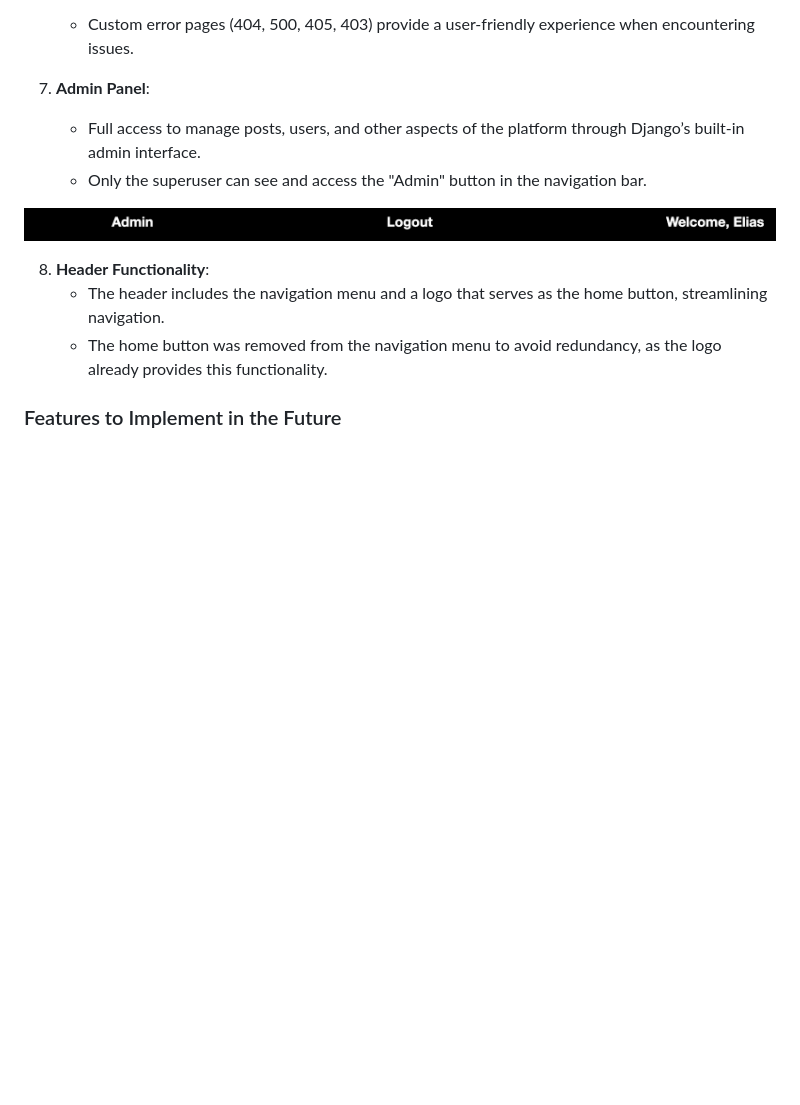
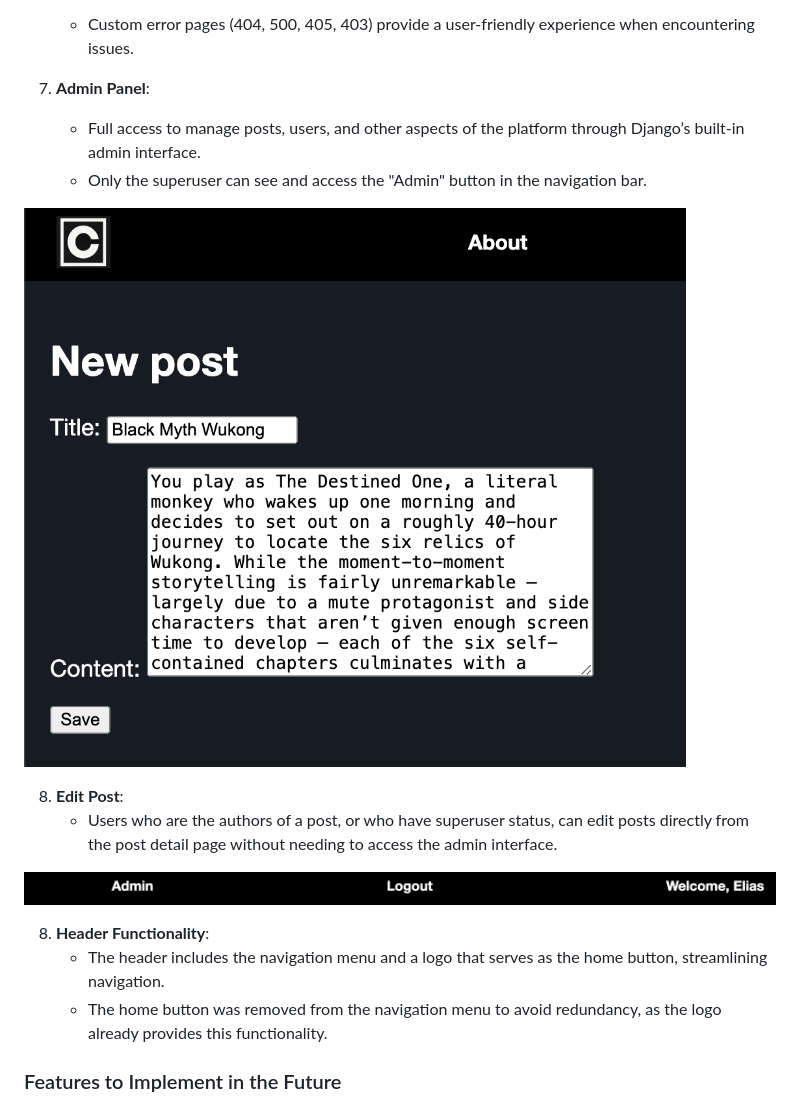
Before and after one commit to Odmarken/ceedz-pp4, a Markdown page: README.md, the part around the change. Rendered like a GitHub page; pictures changed too: readmeimages/editpost.png (added); blank space fills up the shorter version.

Commit message:
changed the readme a little bit and also added edit post on post list for superuser/admin

```diff
--- a/README.md
+++ b/README.md
@@ -81,6 +81,11 @@ The main objective of this project is to provide a space for gamers to connect,
    - Full access to manage posts, users, and other aspects of the platform through Django’s built-in admin interface.
    - Only the superuser can see and access the "Admin" button in the navigation bar.
 
+![Header](readmeimages/editpost.png)
+
+8. **Edit Post**:
+   - Users who are the authors of a post, or who have superuser status, can edit posts directly from the post detail page without needing to access the admin interface.
+
 ![Header](readmeimages/headerreadme.png)
 
 8. **Header Functionality**:
```
Also changed, not shown: 4 other files.
